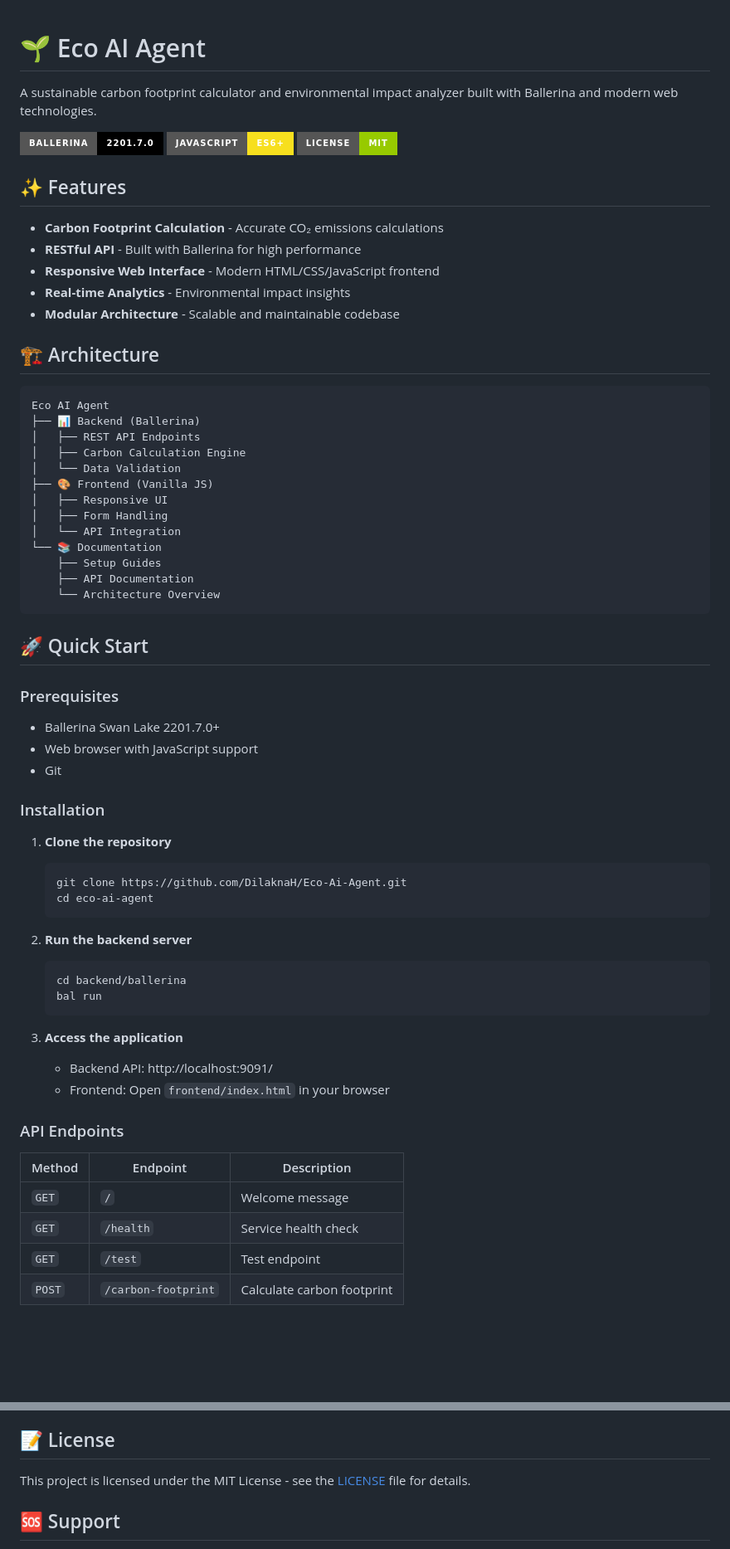
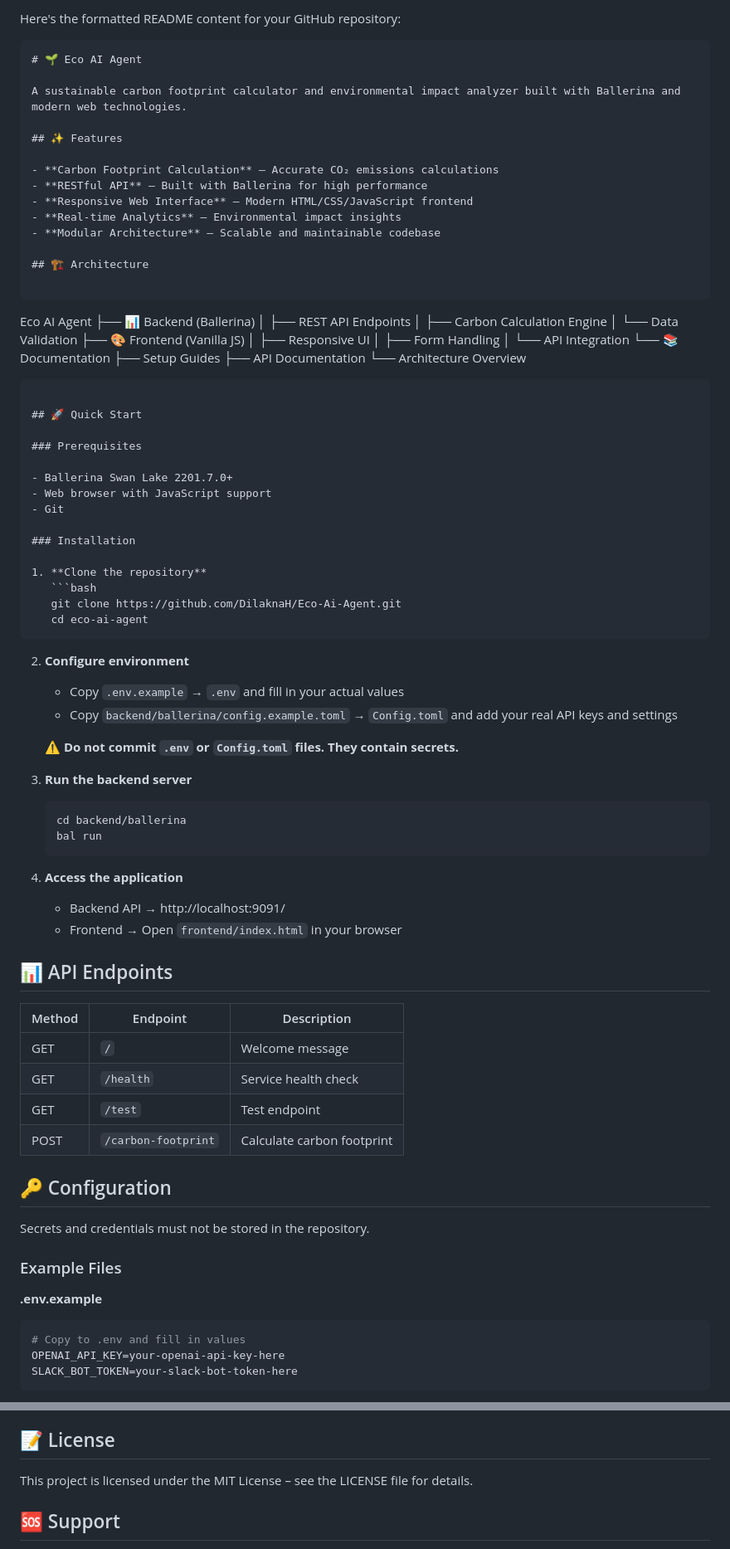
Before and after one commit to DilaknaH/iwb25-430-heranalytics, a Markdown page: README.md, 2 parts joined by grey strips. Shown: that part at 83% size. GitHub-like rendering; badges without logos; blank space fills up the shorter version.

````diff
--- a/README.md
+++ b/README.md
@@ -1,18 +1,17 @@
+Here's the formatted README content for your GitHub repository:
+
+```markdown
 # 🌱 Eco AI Agent
 
 A sustainable carbon footprint calculator and environmental impact analyzer built with Ballerina and modern web technologies.
 
-![Ballerina](https://img.shields.io/badge/Ballerina-2201.7.0-000000?style=for-the-badge&logo=ballerina)
-![JavaScript](https://img.shields.io/badge/JavaScript-ES6+-F7DF1E?style=for-the-badge&logo=javascript)
-![License](https://img.shields.io/badge/License-MIT-green?style=for-the-badge)
-
 ## ✨ Features
 
-- **Carbon Footprint Calculation** - Accurate CO₂ emissions calculations
-- **RESTful API** - Built with Ballerina for high performance
-- **Responsive Web Interface** - Modern HTML/CSS/JavaScript frontend
-- **Real-time Analytics** - Environmental impact insights
-- **Modular Architecture** - Scalable and maintainable codebase
+- **Carbon Footprint Calculation** – Accurate CO₂ emissions calculations
+- **RESTful API** – Built with Ballerina for high performance
+- **Responsive Web Interface** – Modern HTML/CSS/JavaScript frontend
+- **Real-time Analytics** – Environmental impact insights
+- **Modular Architecture** – Scalable and maintainable codebase
 
 ## 🏗️ Architecture
 
@@ -35,6 +34,7 @@ Eco AI Agent
 ## 🚀 Quick Start
 
 ### Prerequisites
+
 - Ballerina Swan Lake 2201.7.0+
 - Web browser with JavaScript support
 - Git
@@ -47,21 +47,41 @@ Eco AI Agent
    cd eco-ai-agent
    ```
 
-2. **Run the backend server**
+2. **Configure environment**
+   - Copy `.env.example` → `.env` and fill in your actual values
+   - Copy `backend/ballerina/config.example.toml` → `Config.toml` and add your real API keys and settings
+
+   ⚠️ **Do not commit `.env` or `Config.toml` files. They contain secrets.**
+
+3. **Run the backend server**
    ```bash
    cd backend/ballerina
    bal run
    ```
 
-3. **Access the application**
-   - Backend API: http://localhost:9091/
-   - Frontend: Open `frontend/index.html` in your browser
+4. **Access the application**
+   - Backend API → http://localhost:9091/
+   - Frontend → Open `frontend/index.html` in your browser
 
-### API Endpoints
+## 📊 API Endpoints
 
 | Method | Endpoint | Description |
 |--------|----------|-------------|
-| `GET` | `/` | Welcome message |
-| `GET` | `/health` | Service health check |
-| `GET` | `/test` | Test endpoint |
-| `POST` | `/carbon-footprint` | Calculate carbon footprint |
+| GET | `/` | Welcome message |
+| GET | `/health` | Service health check |
+| GET | `/test` | Test endpoint |
+| POST | `/carbon-footprint` | Calculate carbon footprint |
+
+## 🔑 Configuration
+
+Secrets and credentials must not be stored in the repository.
+
+### Example Files
+
+**.env.example**
+```env
+# Copy to .env and fill in values
+OPENAI_API_KEY=your-openai-api-key-here
+SLACK_BOT_TOKEN=your-slack-bot-token-here
+```
+
@@ -140,7 +180,7 @@ We welcome contributions! Please see our contributing guidelines:
 
 ## 📝 License
 
-This project is licensed under the MIT License - see the [LICENSE](LICENSE) file for details.
+This project is licensed under the MIT License – see the LICENSE file for details.
 
 ## 🆘 Support
 
````
Also changed, not shown: other parts of README.md (+53 -21 lines).
